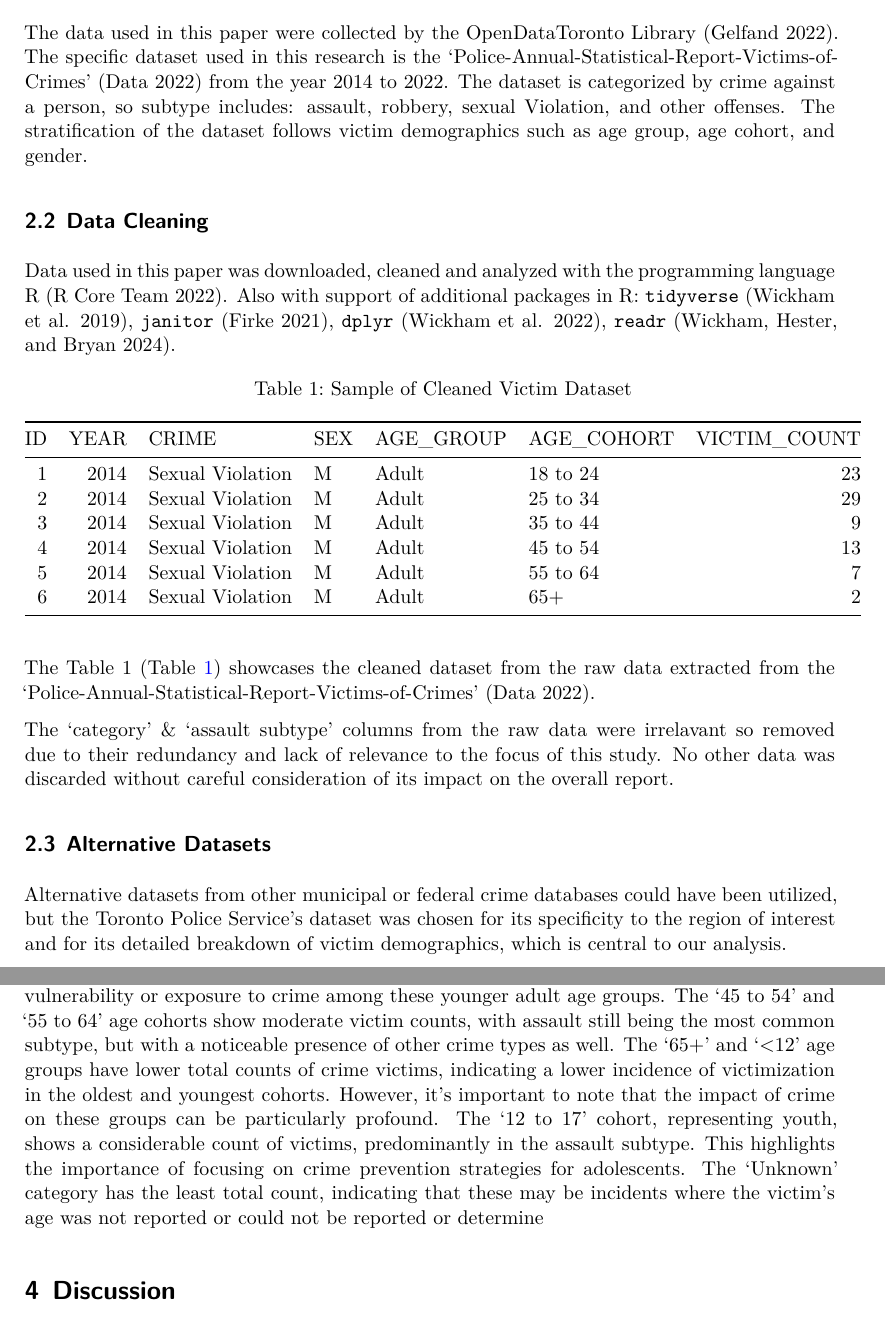
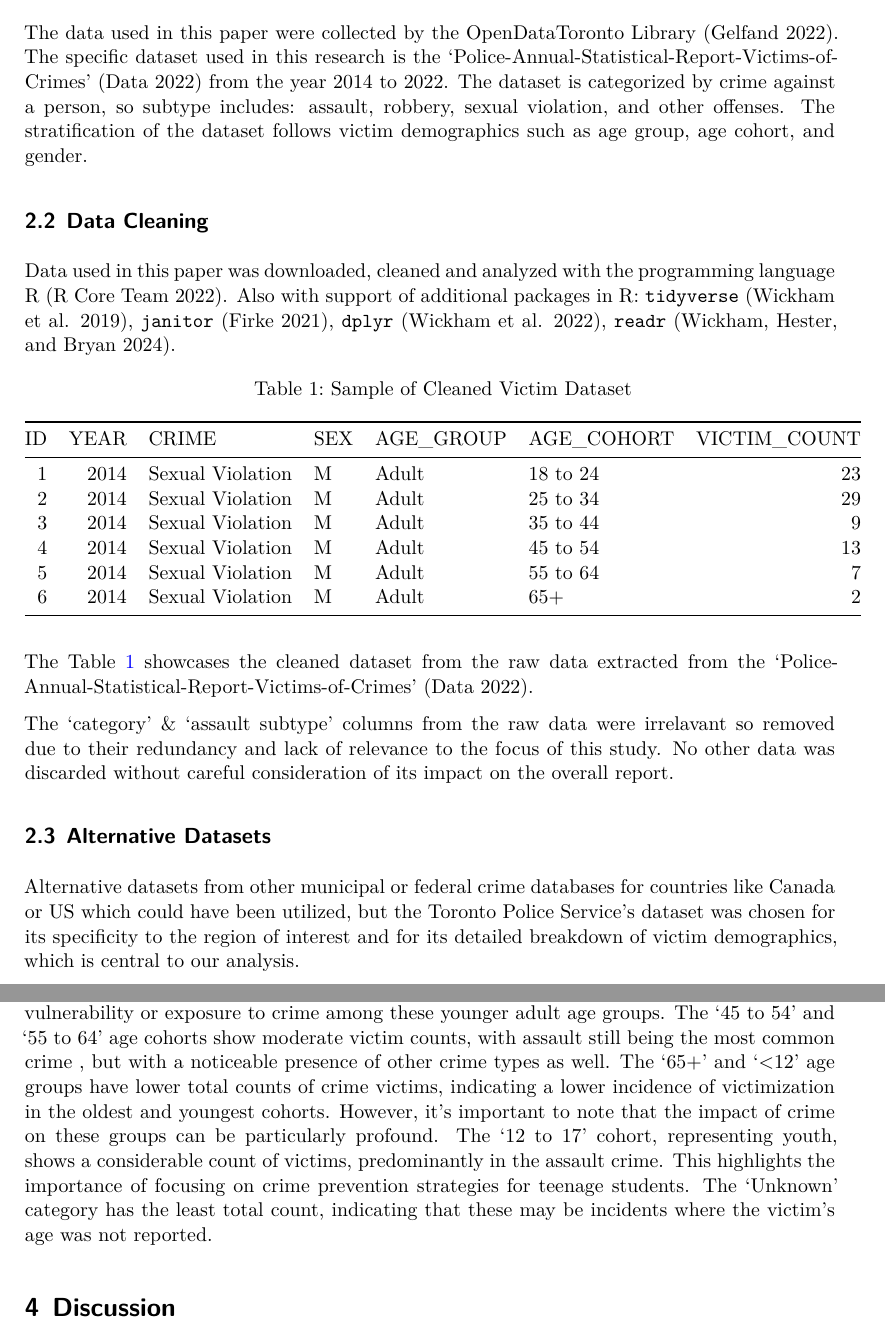
Before and after one commit to Yusuf365/Victim_Crime_data_analysis, a Quarto document (outputs/paper/paper.qmd): two parts of pages 3 and 8 of 9, joined at a grey line, cut so that both start at the same text. The pictures show the output file outputs/paper/paper.pdf that the author committed with the source.

Commit message:
Final Commit

````diff
--- a/outputs/paper/paper.qmd
+++ b/outputs/paper/paper.qmd
@@ -45,7 +45,7 @@ Victimology is a vast sub-category of criminology to understand various emotiona
 ## Data Source
 
 The data used in this paper were collected by the OpenDataToronto Library [@rOpenDataToronto]. The specific dataset used in this research is the
-'Police-Annual-Statistical-Report-Victims-of-Crimes' [@citeDataset] from the year 2014 to 2022. The dataset is categorized by crime against a person, so subtype includes: assault, robbery, sexual Violation, and other offenses. The stratification of the dataset follows victim demographics such as age group, age cohort, and gender.
+'Police-Annual-Statistical-Report-Victims-of-Crimes' [@citeDataset] from the year 2014 to 2022. The dataset is categorized by crime against a person, so subtype includes: assault, robbery, sexual violation, and other offenses. The stratification of the dataset follows victim demographics such as age group, age cohort, and gender.
 
 
 ## Data Cleaning
@@ -63,7 +63,7 @@ head(cleaned_dataset) |>
     )
 ```
 
-The Table 1 (@tbl-Cleaned-data-output) showcases the cleaned dataset from the raw data extracted from the 'Police-Annual-Statistical-Report-Victims-of-Crimes' [@citeDataset].
+The @tbl-Cleaned-data-output showcases the cleaned dataset from the raw data extracted from the 'Police-Annual-Statistical-Report-Victims-of-Crimes' [@citeDataset].
 
 The 'category' & 'assault subtype' columns from the raw data were irrelavant so removed due to their redundancy and lack of relevance to the focus of this study. No other data was discarded without careful consideration of its impact on the overall report.
 
@@ -73,7 +73,7 @@ The 'category' & 'assault subtype' columns from the raw data were irrelavant so
 
 ## Alternative Datasets
 
-Alternative datasets from other municipal or federal crime databases could have been utilized, but the Toronto Police Service's dataset was chosen for its specificity to the region of interest and for its detailed breakdown of victim demographics, which is central to our analysis.
+Alternative datasets from other municipal or federal crime databases for countries like Canada or US which could have been utilized, but the Toronto Police Service's dataset was chosen for its specificity to the region of interest and for its detailed breakdown of victim demographics, which is central to our analysis.
 
 
 # Results {#sec-3}
@@ -229,4 +228,4 @@ The '18 to 24' and '35 to 44' cohorts also have significant total counts of vict
-The '45 to 54' and '55 to 64' age cohorts show moderate victim counts, with assault still being the most common subtype, but with a noticeable presence of other crime types as well. The '65+' and '<12' age groups have lower total counts of crime victims, indicating a lower incidence of victimization in the oldest and youngest cohorts. However, it's important to note that the impact of crime on these groups can be particularly profound. The '12 to 17' cohort, representing youth, shows a considerable count of victims, predominantly in the assault subtype. This highlights the importance of focusing on crime prevention strategies for adolescents. The 'Unknown' category has the least total count, indicating that these may be incidents where the victim's age was not reported or could not be reported or determine
+The '18 to 24' and '35 to 44' cohorts also have significant total counts of victims, with assault being the predominant crime subtype. This may reflect a vulnerability or exposure to crime among these younger adult age groups. The '45 to 54' and '55 to 64' age cohorts show moderate victim counts, with assault still being the most common crime , but with a noticeable presence of other crime types as well. The '65+' and '<12' age groups have lower total counts of crime victims, indicating a lower incidence of victimization in the oldest and youngest cohorts. However, it's important to note that the impact of crime on these groups can be particularly profound. The '12 to 17' cohort, representing youth, shows a considerable count of victims, predominantly in the assault crime. This highlights the importance of focusing on crime prevention strategies for teenage students. The 'Unknown' category has the least total count, indicating that these may be incidents where the victim's age was not reported.
 
 # Discussion {#sec-4}
 
````
Also changed, not shown: outputs/paper/paper.pdf, outputs/paper/paper.qmd (5 more changed lines).
